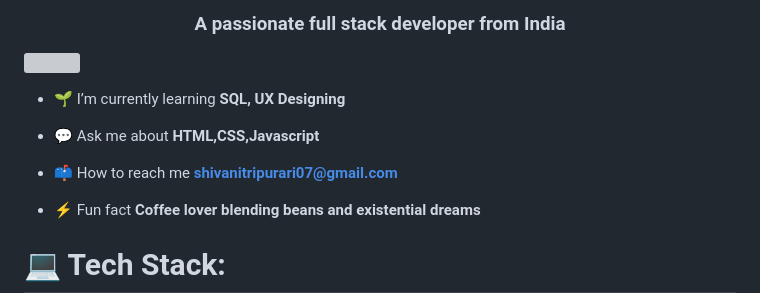
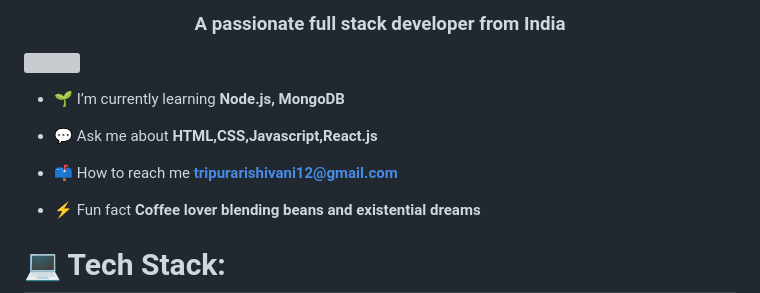
Before and after one commit to shivani-tripurari/shivani-tripurari, a Markdown page: README.md, the part around the change. Drawn GitHub-style; grey boxes are pictures that could not be loaded.

```diff
--- a/README.md
+++ b/README.md
@@ -6,11 +6,11 @@
 <h3 align="center">A passionate full stack developer from India</h3>
 <img align="right" width="400" src="C:\Users\shiva\Downloads\coder.jpg">
 
-- 🌱 I’m currently learning **SQL, UX Designing**
+- 🌱 I’m currently learning **Node.js, MongoDB**
 
-- 💬 Ask me about **HTML,CSS,Javascript**
+- 💬 Ask me about **HTML,CSS,Javascript,React.js**
 
-- 📫 How to reach me **shivanitripurari07@gmail.com**
+- 📫 How to reach me **tripurarishivani12@gmail.com**
 
 - ⚡ Fun fact **Coffee lover blending beans and existential dreams**
 
```
